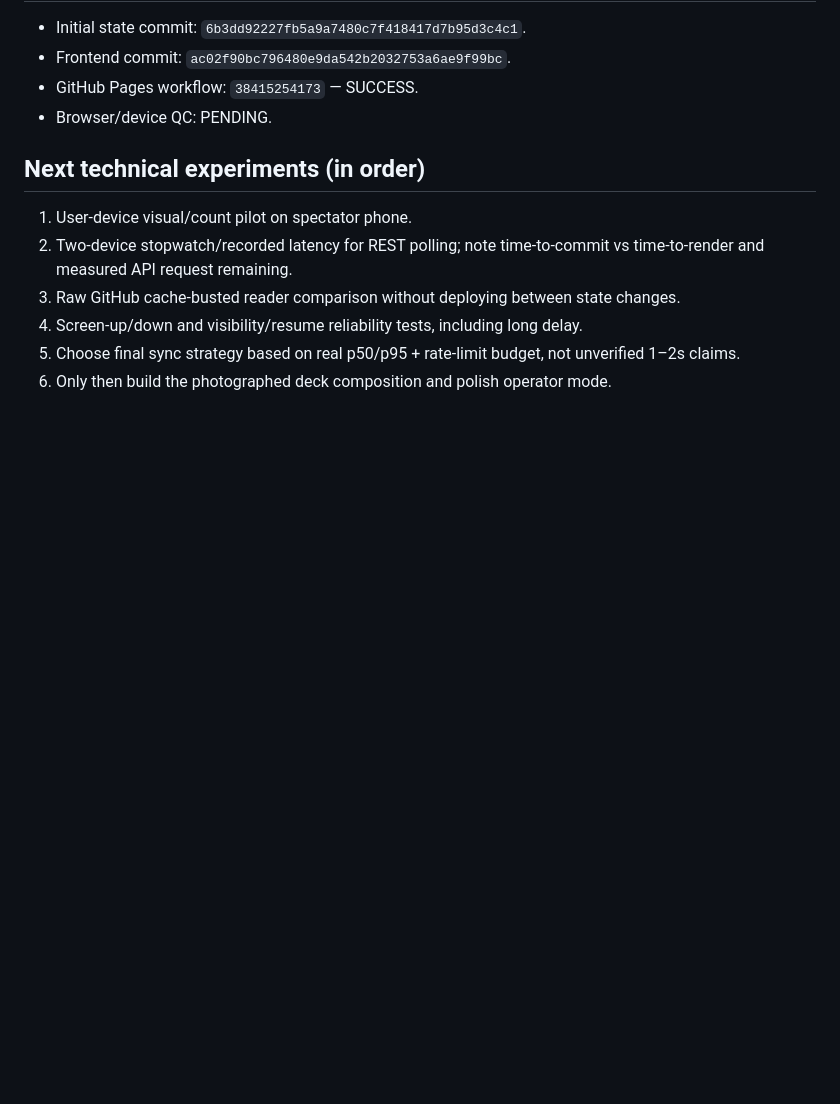
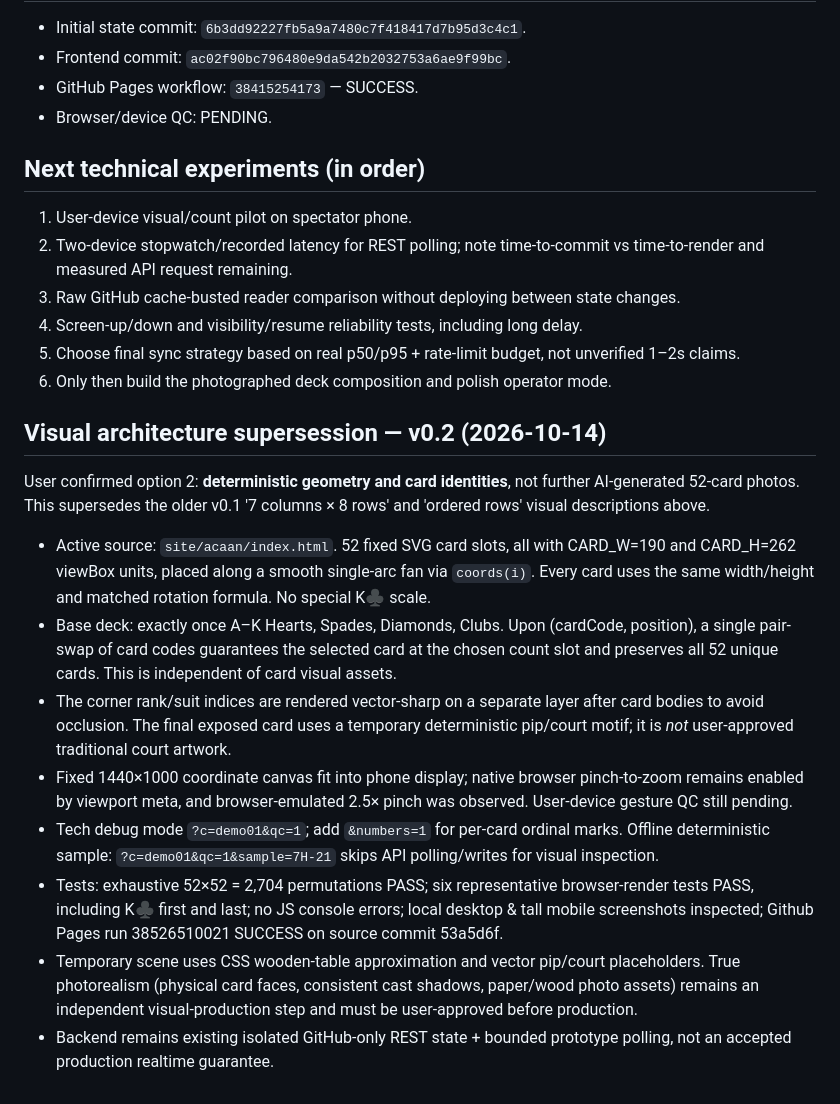
Before and after one commit to momentum448-glitch/Magic, a Markdown page: project_state/ARCHITECTURE_TRICK_02.md, the part around the change. Drawn GitHub-style; blank space fills up the shorter version.

Commit message:
Update ACAAN Trick 02 architecture to controlled fan v0.2

```diff
--- a/project_state/ARCHITECTURE_TRICK_02.md
+++ b/project_state/ARCHITECTURE_TRICK_02.md
@@ -69,3 +69,17 @@ Status: TECHNICAL PROTOTYPE DEPLOYED; MOBILE TWO-DEVICE QC PENDING
 4. Screen-up/down and visibility/resume reliability tests, including long delay.
 5. Choose final sync strategy based on real p50/p95 + rate-limit budget, not unverified 1–2s claims.
 6. Only then build the photographed deck composition and polish operator mode.
+
+
+## Visual architecture supersession — v0.2 (2026-10-14)
+
+User confirmed option 2: **deterministic geometry and card identities**, not further AI-generated 52-card photos. This supersedes the older v0.1 '7 columns × 8 rows' and 'ordered rows' visual descriptions above.
+
+- Active source: `site/acaan/index.html`. 52 fixed SVG <g> card slots, all with CARD_W=190 and CARD_H=262 viewBox units, placed along a smooth single-arc fan via `coords(i)`. Every card uses the same width/height and matched rotation formula. No special K♣ scale.
+- Base deck: exactly once A–K Hearts, Spades, Diamonds, Clubs. Upon (cardCode, position), a single pair-swap of card codes guarantees the selected card at the chosen count slot and preserves all 52 unique cards. This is independent of card visual assets.
+- The corner rank/suit indices are rendered vector-sharp on a separate layer after card bodies to avoid occlusion. The final exposed card uses a temporary deterministic pip/court motif; it is *not* user-approved traditional court artwork.
+- Fixed 1440×1000 coordinate canvas fit into phone display; native browser pinch-to-zoom remains enabled by viewport meta, and browser-emulated 2.5× pinch was observed. User-device gesture QC still pending.
+- Tech debug mode `?c=demo01&qc=1`; add `&numbers=1` for per-card ordinal marks. Offline deterministic sample: `?c=demo01&qc=1&sample=7H-21` skips API polling/writes for visual inspection.
+- Tests: exhaustive 52×52 = 2,704 permutations PASS; six representative browser-render tests PASS, including K♣ first and last; no JS console errors; local desktop & tall mobile screenshots inspected; Github Pages run 38526510021 SUCCESS on source commit 53a5d6f.
+- Temporary scene uses CSS wooden-table approximation and vector pip/court placeholders. True photorealism (physical card faces, consistent cast shadows, paper/wood photo assets) remains an independent visual-production step and must be user-approved before production.
+- Backend remains existing isolated GitHub-only REST state + bounded prototype polling, not an accepted production realtime guarantee.
```
